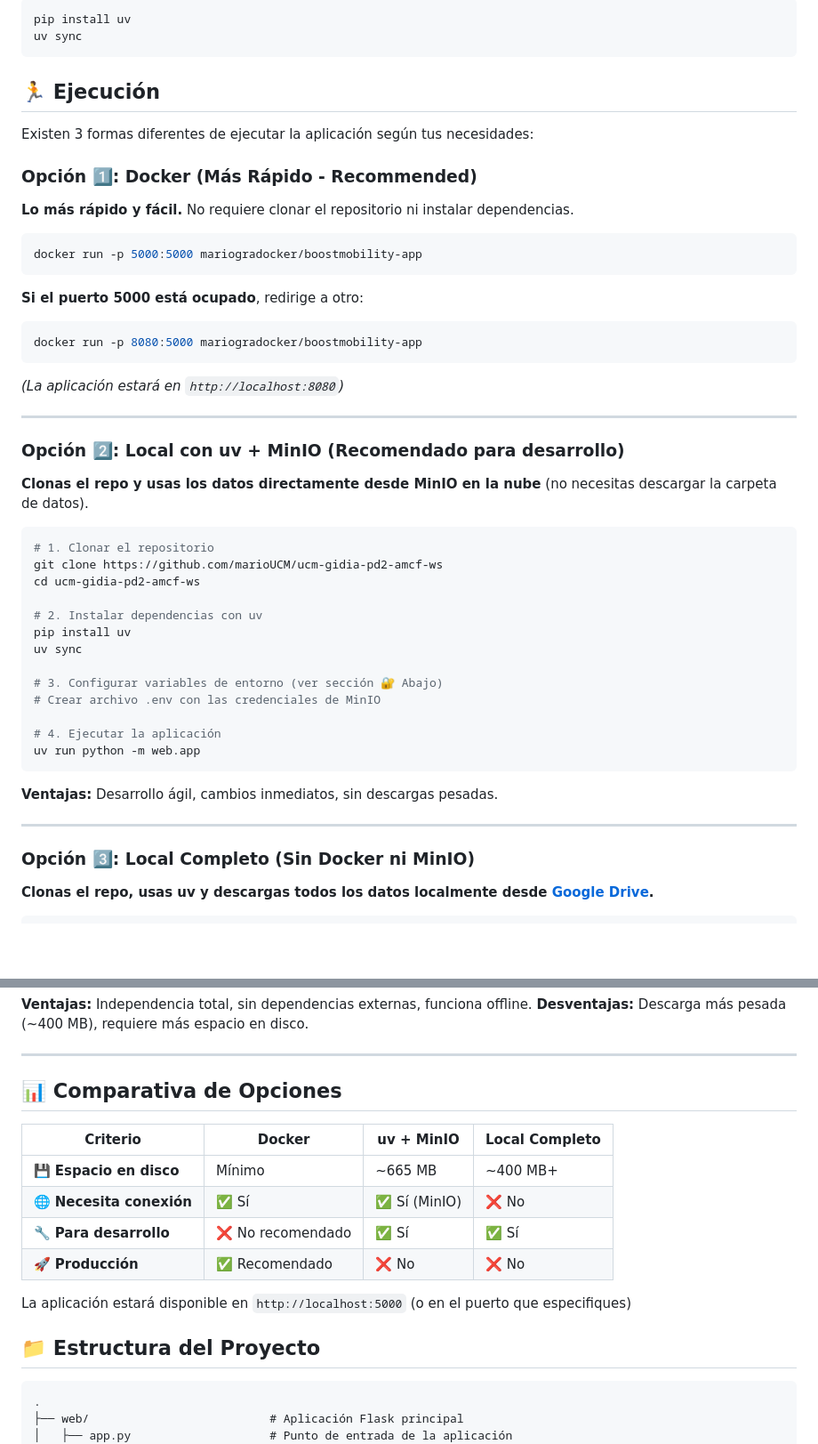
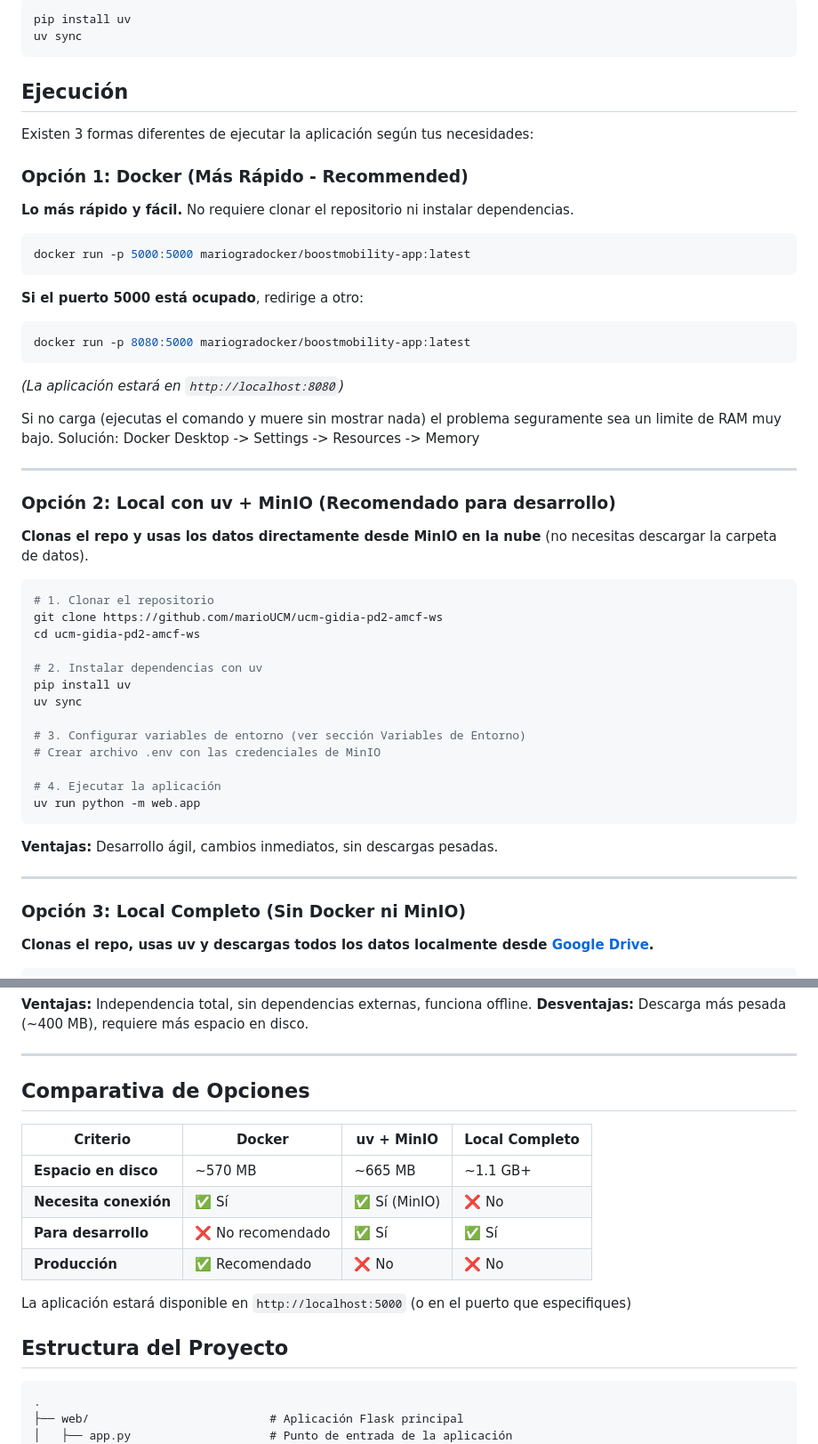
Before and after one commit to marioUCM/ucm-gidia-pd2-amcf-ws, a Markdown page: README.md, 2 parts joined by grey strips. Shown at 89% size. GitHub-like rendering; blank space fills up the shorter version.

Commit message:
Mismo readme que en main

````diff
--- a/README.md
+++ b/README.md
@@ -42,27 +42,30 @@ pip install uv
 uv sync
 ```
 
-## 🏃 Ejecución
+## Ejecución
 
 Existen 3 formas diferentes de ejecutar la aplicación según tus necesidades:
 
-### Opción 1️⃣: Docker (Más Rápido - Recommended)
+### Opción 1: Docker (Más Rápido - Recommended)
 
 **Lo más rápido y fácil.** No requiere clonar el repositorio ni instalar dependencias.
 
 ```bash
-docker run -p 5000:5000 mariogradocker/boostmobility-app
+docker run -p 5000:5000 mariogradocker/boostmobility-app:latest
 ```
 
 **Si el puerto 5000 está ocupado**, redirige a otro:
 ```bash
-docker run -p 8080:5000 mariogradocker/boostmobility-app
+docker run -p 8080:5000 mariogradocker/boostmobility-app:latest
 ```
 *(La aplicación estará en `http://localhost:8080`)*
 
+Si no carga (ejecutas el comando y muere sin mostrar nada) el problema seguramente sea un limite de RAM muy bajo.
+Solución: Docker Desktop -> Settings -> Resources -> Memory
+
 ---
 
-### Opción 2️⃣: Local con uv + MinIO (Recomendado para desarrollo)
+### Opción 2: Local con uv + MinIO (Recomendado para desarrollo)
 
 **Clonas el repo y usas los datos directamente desde MinIO en la nube** (no necesitas descargar la carpeta de datos).
 
@@ -75,7 +78,7 @@ cd ucm-gidia-pd2-amcf-ws
 pip install uv
 uv sync
 
-# 3. Configurar variables de entorno (ver sección 🔐 Abajo)
+# 3. Configurar variables de entorno (ver sección Variables de Entorno)
 # Crear archivo .env con las credenciales de MinIO
 
 # 4. Ejecutar la aplicación
@@ -86,7 +89,7 @@ uv run python -m web.app
 
 ---
 
-### Opción 3️⃣: Local Completo (Sin Docker ni MinIO)
+### Opción 3: Local Completo (Sin Docker ni MinIO)
 
 **Clonas el repo, usas uv y descargas todos los datos localmente desde [Google Drive](https://drive.google.com/drive/folders/1dVaG5wBnSt_7TkzQL_85iCKjOYrGUrpq?usp=drive_link).**
 
@@ -115,18 +118,18 @@ uv run python -m web.app
 
 ---
 
-## 📊 Comparativa de Opciones
+## Comparativa de Opciones
 
 | Criterio | Docker | uv + MinIO | Local Completo |
 |----------|--------|-----------|----------------|
-| 💾 **Espacio en disco** | Mínimo | ~665 MB | ~400 MB+ |
-| 🌐 **Necesita conexión** | ✅ Sí | ✅ Sí (MinIO) | ❌ No |
-| 🔧 **Para desarrollo** | ❌ No recomendado | ✅ Sí | ✅ Sí |
-| 🚀 **Producción** | ✅ Recomendado | ❌ No | ❌ No |
+| **Espacio en disco** | ~570 MB | ~665 MB | ~1.1 GB+ |
+| **Necesita conexión** | ✅ Sí | ✅ Sí (MinIO) | ❌ No |
+| **Para desarrollo** | ❌ No recomendado | ✅ Sí | ✅ Sí |
+| **Producción** | ✅ Recomendado | ❌ No | ❌ No |
 
 La aplicación estará disponible en `http://localhost:5000` (o en el puerto que especifiques)
 
-## 📁 Estructura del Proyecto
+## Estructura del Proyecto
 
 ```
 .
````
Also changed, not shown: other parts of README.md (+24 -22 lines).
